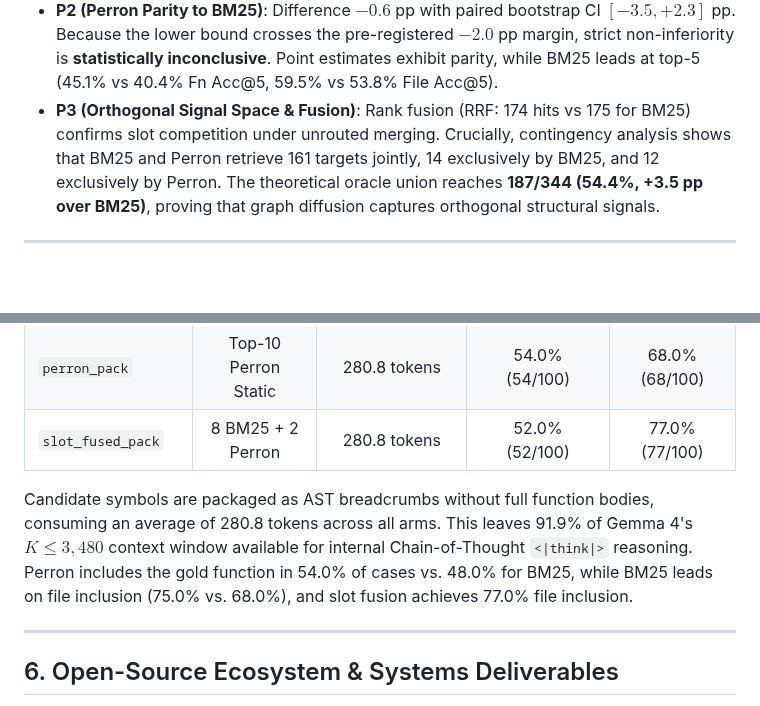
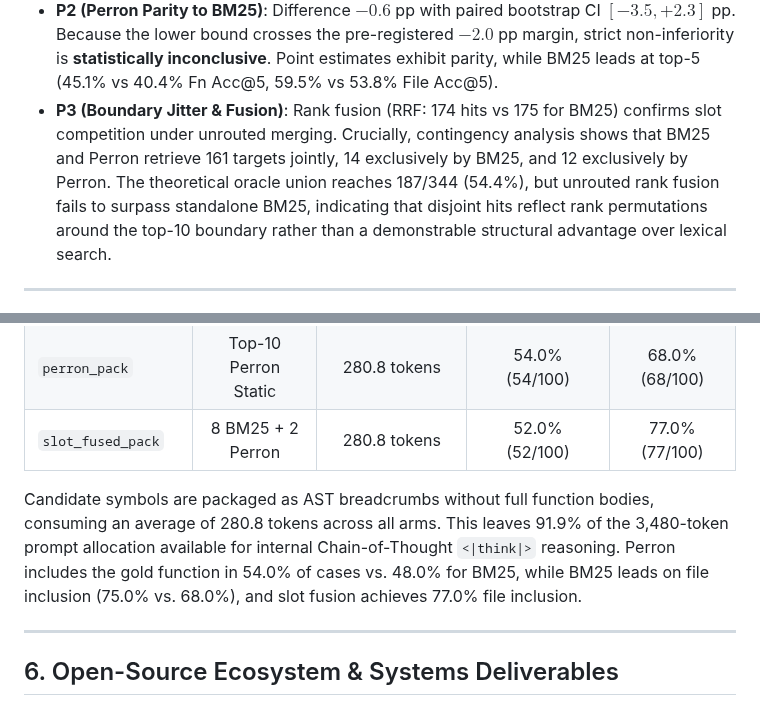
Before and after one commit to yvliet/perron, a Markdown page: paper/paper_writeup.md, 2 parts joined by grey strips. GitHub-like rendering; blank space fills up the shorter version.

```diff
--- a/paper/paper_writeup.md
+++ b/paper/paper_writeup.md
@@ -130,7 +130,7 @@ We evaluated generalizability on SWE-bench Verified across 12 canonical reposito
 **Hypotheses Outcomes**:
 - **P1 (Perron vs. Standard PPR)**: Difference $+0.3$ pp (173 vs 172 hits, paired bootstrap CI $[-4.7, +5.2]$, Holm $p = 1.000$). No statistically detectable accuracy difference exists once test nodes are isolated. Standard PPR exhibits 9.2% hub contamination (HSI@10 = 90.8%), whereas Perron sustains 99.5% hub suppression.
 - **P2 (Perron Parity to BM25)**: Difference $-0.6$ pp with paired bootstrap CI $[-3.5, +2.3]$ pp. Because the lower bound crosses the pre-registered $-2.0$ pp margin, strict non-inferiority is **statistically inconclusive**. Point estimates exhibit parity, while BM25 leads at top-5 (45.1% vs 40.4% Fn Acc@5, 59.5% vs 53.8% File Acc@5).
-- **P3 (Orthogonal Signal Space & Fusion)**: Rank fusion (RRF: 174 hits vs 175 for BM25) confirms slot competition under unrouted merging. Crucially, contingency analysis shows that BM25 and Perron retrieve 161 targets jointly, 14 exclusively by BM25, and 12 exclusively by Perron. The theoretical oracle union reaches **187/344 (54.4%, +3.5 pp over BM25)**, proving that graph diffusion captures orthogonal structural signals.
+- **P3 (Boundary Jitter & Fusion)**: Rank fusion (RRF: 174 hits vs 175 for BM25) confirms slot competition under unrouted merging. Crucially, contingency analysis shows that BM25 and Perron retrieve 161 targets jointly, 14 exclusively by BM25, and 12 exclusively by Perron. The theoretical oracle union reaches 187/344 (54.4%), but unrouted rank fusion fails to surpass standalone BM25, indicating that disjoint hits reflect rank permutations around the top-10 boundary rather than a demonstrable structural advantage over lexical search.
 
 ---
 
@@ -143,7 +143,7 @@ We evaluated candidate context packing under prompt budget constraints ($K \le 3
 | `perron_pack` | Top-10 Perron Static | 280.8 tokens | 54.0% (54/100) | 68.0% (68/100) |
 | `slot_fused_pack` | 8 BM25 + 2 Perron | 280.8 tokens | 52.0% (52/100) | 77.0% (77/100) |
 
-Candidate symbols are packaged as AST breadcrumbs without full function bodies, consuming an average of 280.8 tokens across all arms. This leaves 91.9% of Gemma 4's $K \le 3{,}480$ context window available for internal Chain-of-Thought `<|think|>` reasoning. Perron includes the gold function in 54.0% of cases vs. 48.0% for BM25, while BM25 leads on file inclusion (75.0% vs. 68.0%), and slot fusion achieves 77.0% file inclusion.
+Candidate symbols are packaged as AST breadcrumbs without full function bodies, consuming an average of 280.8 tokens across all arms. This leaves 91.9% of the 3,480-token prompt allocation available for internal Chain-of-Thought `<|think|>` reasoning. Perron includes the gold function in 54.0% of cases vs. 48.0% for BM25, while BM25 leads on file inclusion (75.0% vs. 68.0%), and slot fusion achieves 77.0% file inclusion.
 
 ---
 
```
Also changed, not shown: other parts of paper/paper_writeup.md (+5 -5 lines), paper/figures/perron_pipeline.png, 4 other files.
